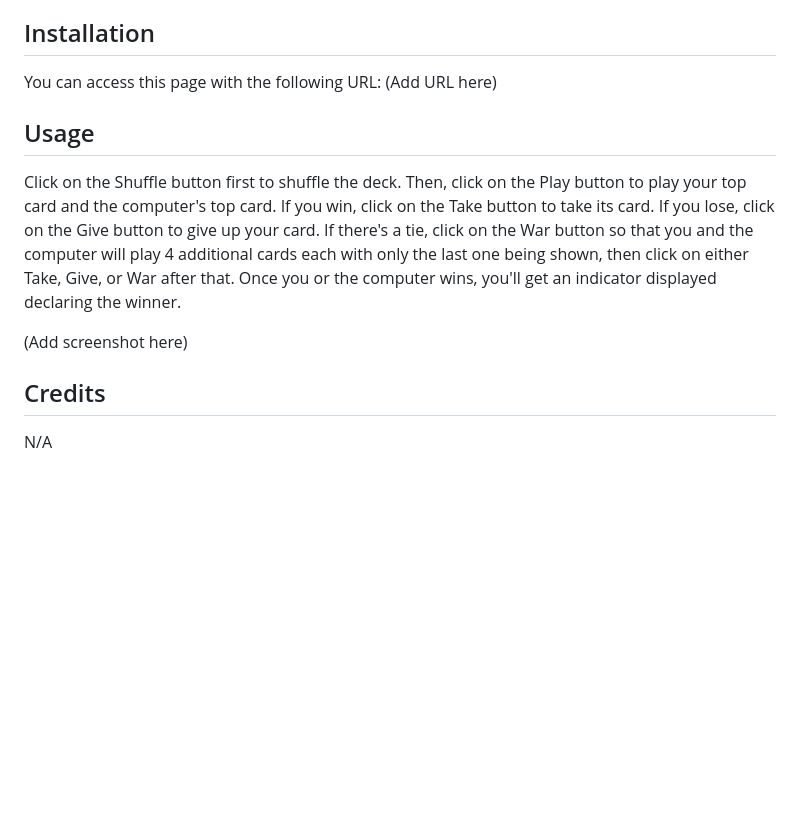
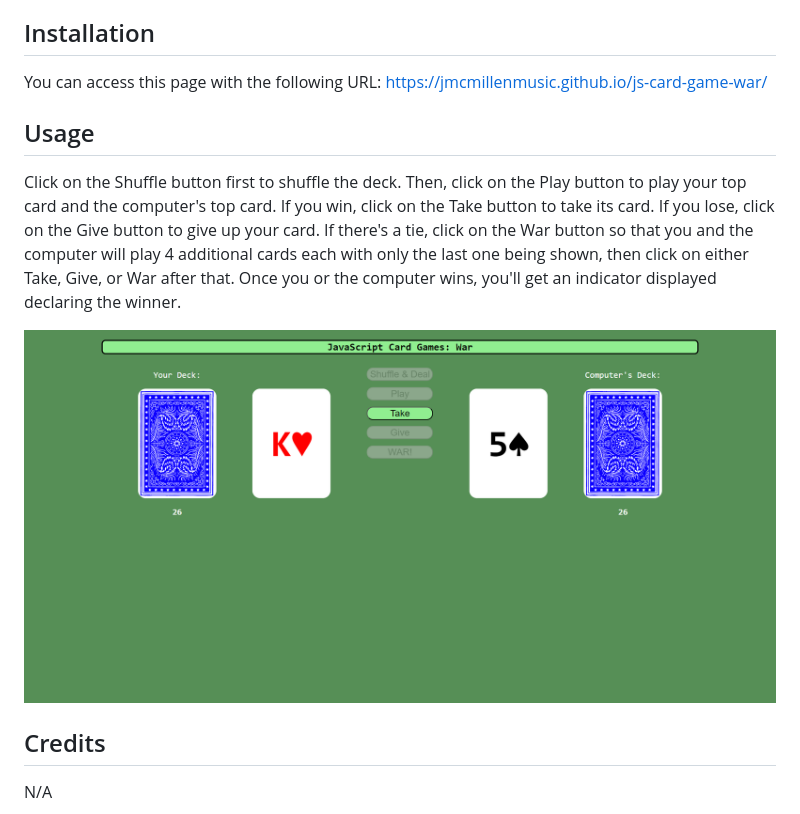
Before and after one commit to jmcmillenmusic/js-card-game-war, a Markdown page: README.md, the part around the change. Drawn GitHub-style; pictures changed too: images/screenshot.png (added); blank space fills up the shorter version.

Commit message:
Finished README with screenshot, moved redacted scripts to Redacted folder

```diff
--- a/README.md
+++ b/README.md
@@ -6,13 +6,13 @@ After being able to generate cards more dynamically, I wanted to be able to re-c
 
 ## Installation
 
-You can access this page with the following URL: (Add URL here)
+You can access this page with the following URL: https://jmcmillenmusic.github.io/js-card-game-war/
 
 ## Usage
 
 Click on the Shuffle button first to shuffle the deck. Then, click on the Play button to play your top card and the computer's top card. If you win, click on the Take button to take its card. If you lose, click on the Give button to give up your card. If there's a tie, click on the War button so that you and the computer will play 4 additional cards each with only the last one being shown, then click on either Take, Give, or War after that. Once you or the computer wins, you'll get an indicator displayed declaring the winner.
 
-(Add screenshot here)
+![screenshot](./images/screenshot.png)
 
 ## Credits
 
```
Also changed, not shown: 3 other files.
